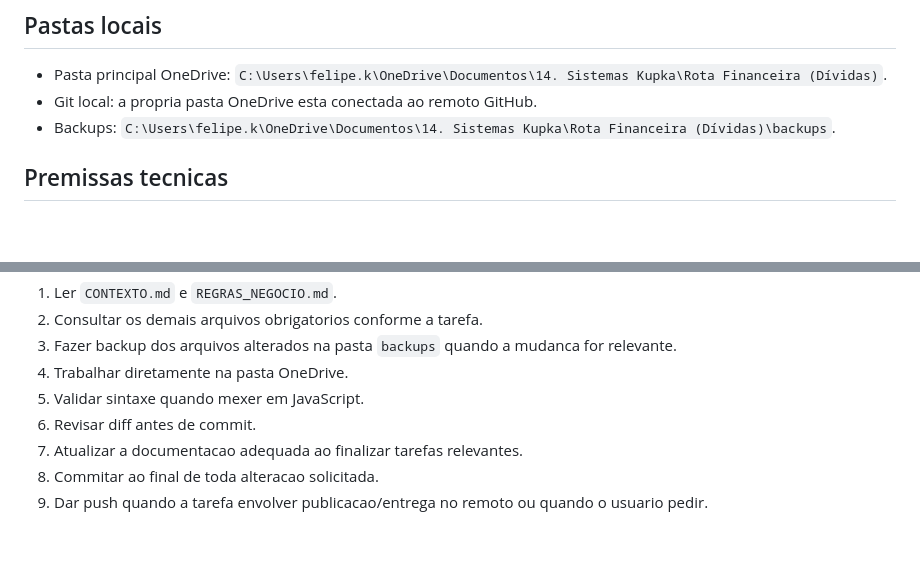
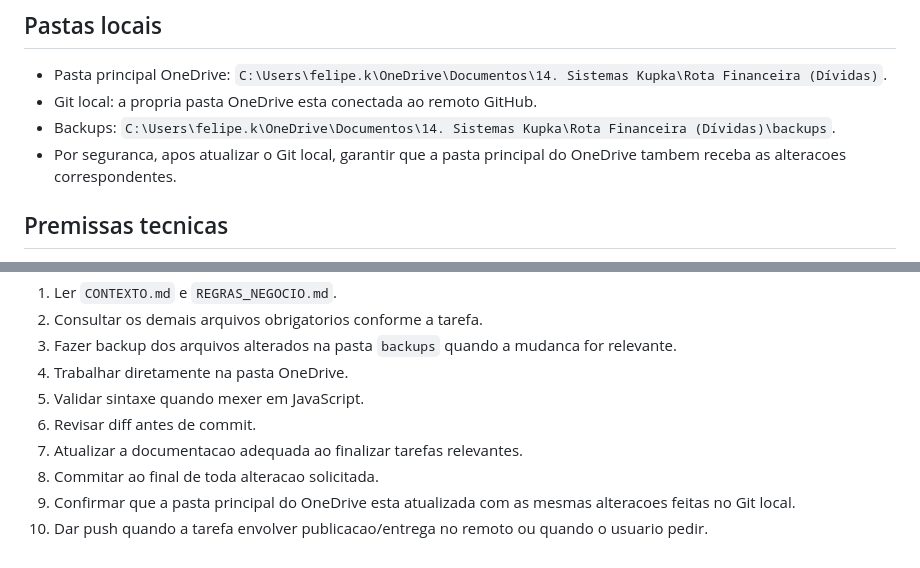
Before and after one commit to kupka1988/rota-financeira, a Markdown page: CONTEXTO.md, 2 parts joined by grey strips. Drawn GitHub-style; blank space fills up the shorter version.

Commit message:
Registra sincronizacao com OneDrive

```diff
--- a/CONTEXTO.md
+++ b/CONTEXTO.md
@@ -34,6 +34,7 @@ Memoria compartilhada do projeto. Antes de iniciar qualquer trabalho, consultar
 - Pasta principal OneDrive: `C:\Users\felipe.k\OneDrive\Documentos\14. Sistemas Kupka\Rota Financeira (Dívidas)`.
 - Git local: a propria pasta OneDrive esta conectada ao remoto GitHub.
 - Backups: `C:\Users\felipe.k\OneDrive\Documentos\14. Sistemas Kupka\Rota Financeira (Dívidas)\backups`.
+- Por seguranca, apos atualizar o Git local, garantir que a pasta principal do OneDrive tambem receba as alteracoes correspondentes.
 
 ## Premissas tecnicas
 - Nunca limpar, sobrescrever ou recriar dados do Firebase.
@@ -69,4 +70,5 @@ Memoria compartilhada do projeto. Antes de iniciar qualquer trabalho, consultar
 6. Revisar diff antes de commit.
 7. Atualizar a documentacao adequada ao finalizar tarefas relevantes.
 8. Commitar ao final de toda alteracao solicitada.
-9. Dar push quando a tarefa envolver publicacao/entrega no remoto ou quando o usuario pedir.
+9. Confirmar que a pasta principal do OneDrive esta atualizada com as mesmas alteracoes feitas no Git local.
+10. Dar push quando a tarefa envolver publicacao/entrega no remoto ou quando o usuario pedir.
```
